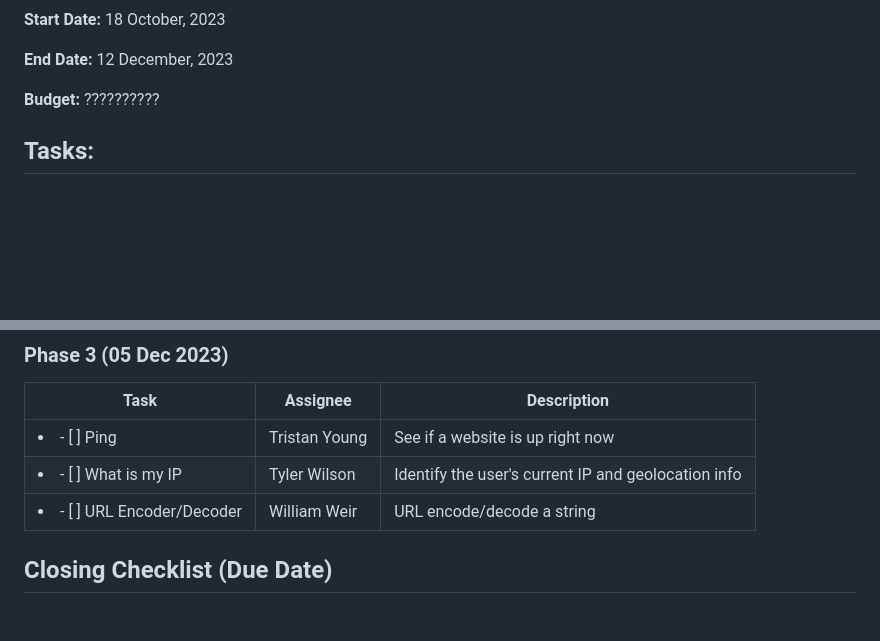
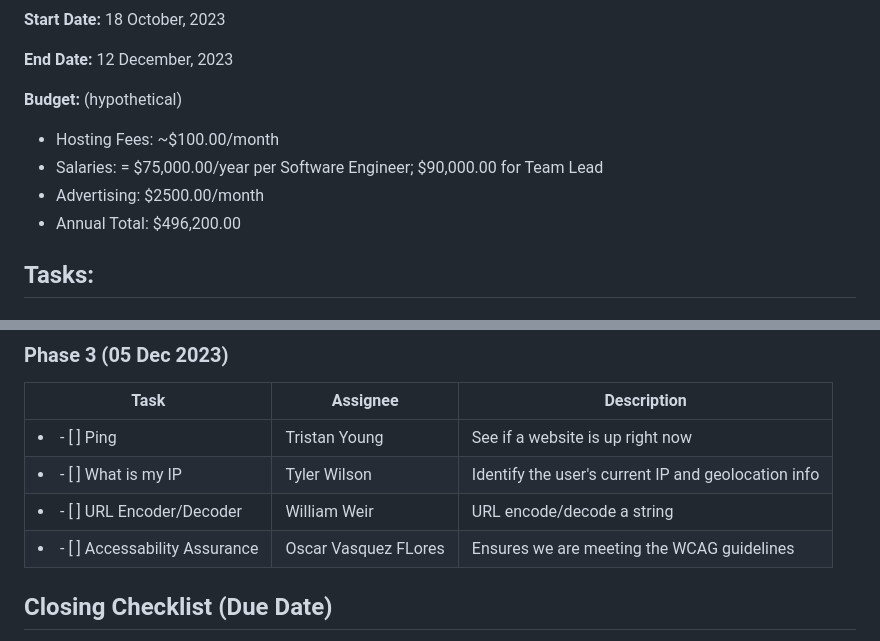
Before and after one commit to TheSirLancelot/Netulla, a Markdown page: ProjectSummary.md, 2 parts joined by grey strips. Rendered like a GitHub page; blank space fills up the shorter version.

Commit message:
Update ProjectSummary.md
Budget is in; Tasks are accurate; Added accessibility task

```diff
--- a/ProjectSummary.md
+++ b/ProjectSummary.md
@@ -25,7 +25,11 @@
 
 **End Date:** 12 December, 2023
 
-**Budget:** ??????????
+**Budget:** (hypothetical)
+- Hosting Fees: ~$100.00/month
+- Salaries: = $75,000.00/year per Software Engineer; $90,000.00 for Team Lead
+- Advertising: $2500.00/month
+- Annual Total: $496,200.00
 
 ## Tasks:
 ### Phase 1 (21 Nov 2023)
@@ -52,6 +56,7 @@
 | <li>- [ ] Ping</li>| Tristan Young | See if a website is up right now |
 | <li>- [ ] What is my IP</li>| Tyler Wilson | Identify the user's current IP and geolocation info |
 | <li>- [ ] URL Encoder/Decoder</li>| William Weir | URL encode/decode a string |
+| <li>- [ ] Accessability Assurance</li>| Oscar Vasquez FLores | Ensures we are meeting the WCAG guidelines |
 
 ## Closing Checklist (Due Date)
 
```
